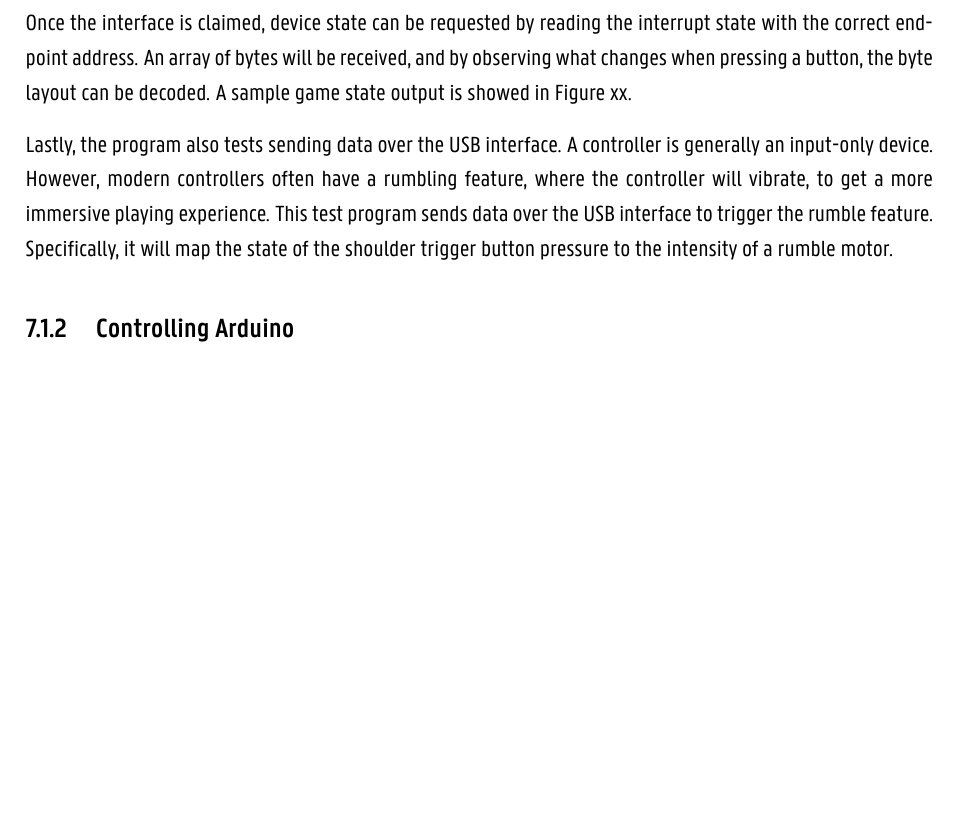
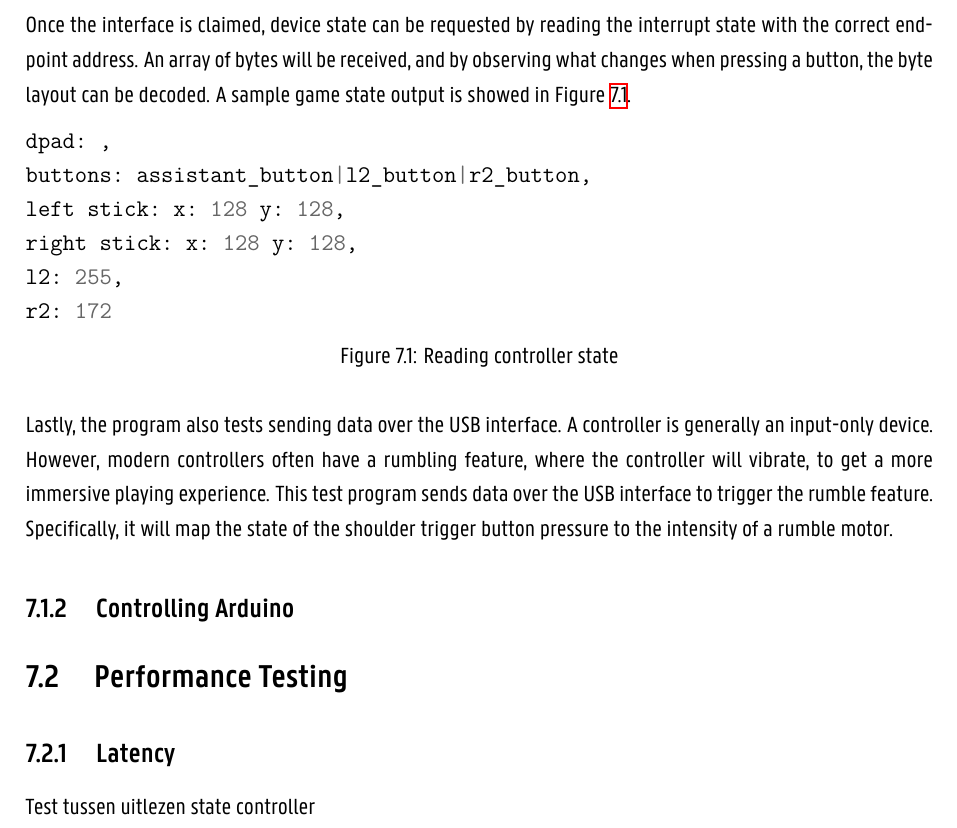
Before and after one commit to Wouter01/Thesis, a LaTeX thesis (main.tex, which reads chapters/10_evaluation.tex): part of page 28 of 35, cut so that both start at the same text, the shorter picture padded with empty space. Compiled offline with XeLaTeX.

Commit message:
Add sample output

```diff
--- a/chapters/10_evaluation.tex
+++ b/chapters/10_evaluation.tex
@@ -16,8 +16,28 @@ Each time a device connection event happens, the device product and vendor ID ar
 
 The program will now try reading the controller state. This way, it can know about the positions of buttons, joysticks, triggers, etc. In order to do this, the correct interface and endpoint must be chosen. Input devices, like controllers or mice, send their data over the Interrupt transfer type, because the data sent is small and time-sensitive. Knowing this information, the interfaces can be requested and filtered to select the correct interface. In order to send information over the interface, it must first be claimed by the program. Some operating systems will attach to the interfaces by default. The host code of the API will automatically disconnect kernel attachments when claiming an interface. However, different operating systems can have different behavior in this part. For example, macOS, where the example program was ran on, does not allow detaching kernel interfaces by default for certain device classes, such as controllers. This is problematic, as we cannot interact in any way with the device this way. Elevated privileges were required (\texttt{sudo}) to get the program working. While being annoying, this was also a useful discovery, as this issue can be added to the proposal, so the standard can adjust to this.
 
-Once the interface is claimed, device state can be requested by reading the interrupt state with the correct endpoint address. An array of bytes will be received, and by observing what changes when pressing a button, the byte layout can be decoded. A sample game state output is showed in Figure xx.
+Once the interface is claimed, device state can be requested by reading the interrupt state with the correct endpoint address. An array of bytes will be received, and by observing what changes when pressing a button, the byte layout can be decoded. A sample game state output is showed in Figure \ref{fig:wasi_controller_sample_output}.
+
+\begin{figure}[h]
+\begin{minted}{python}
+dpad: ,
+buttons: assistant_button|l2_button|r2_button,
+left stick: x: 128 y: 128,
+right stick: x: 128 y: 128,
+l2: 255,
+r2: 172
+\end{minted}
+\caption{Reading controller state}
+\label{fig:wasi_controller_sample_output}
+\end{figure}
 
 Lastly, the program also tests sending data over the USB interface. A controller is generally an input-only device. However, modern controllers often have a rumbling feature, where the controller will vibrate, to get a more immersive playing experience. This test program sends data over the USB interface to trigger the rumble feature. Specifically, it will map the state of the shoulder trigger button pressure to the intensity of a rumble motor.
 
 \subsection{Controlling Arduino}
+
+
+\section{Performance Testing}
+
+\subsection{Latency}
+
+Test tussen uitlezen state controller
```
